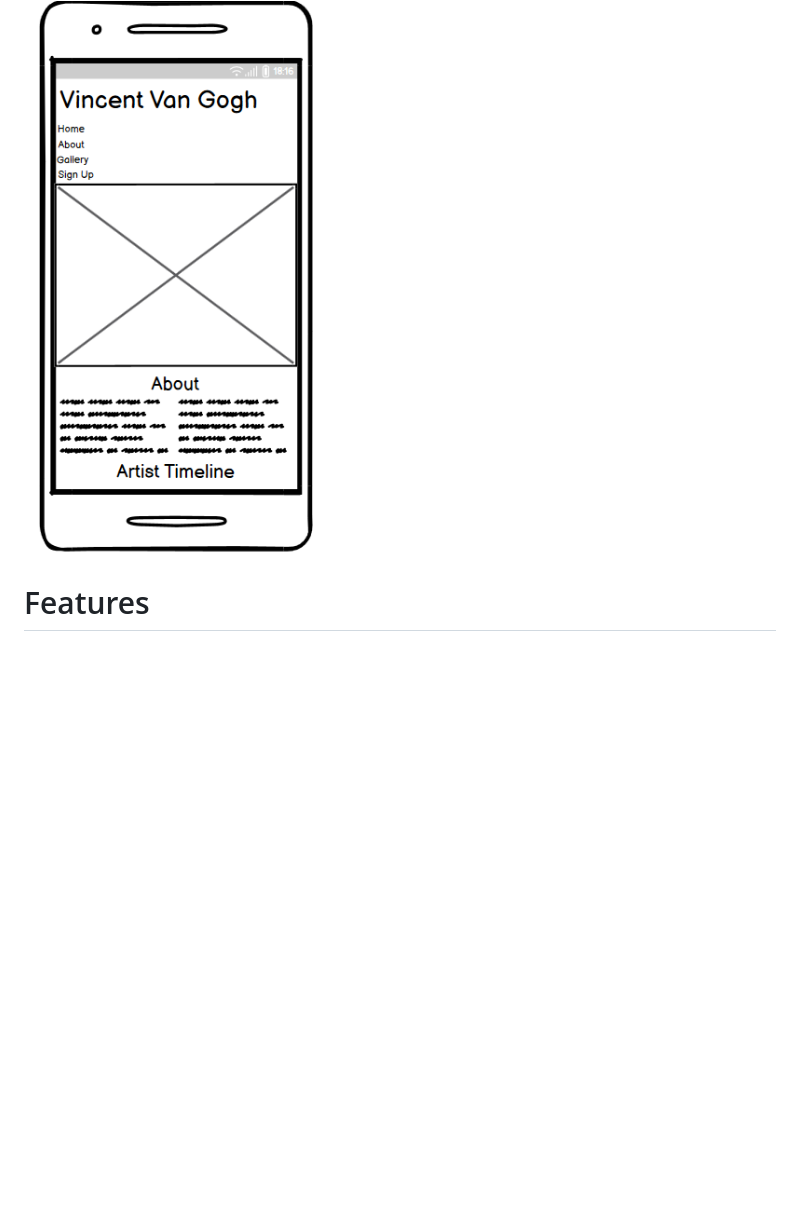
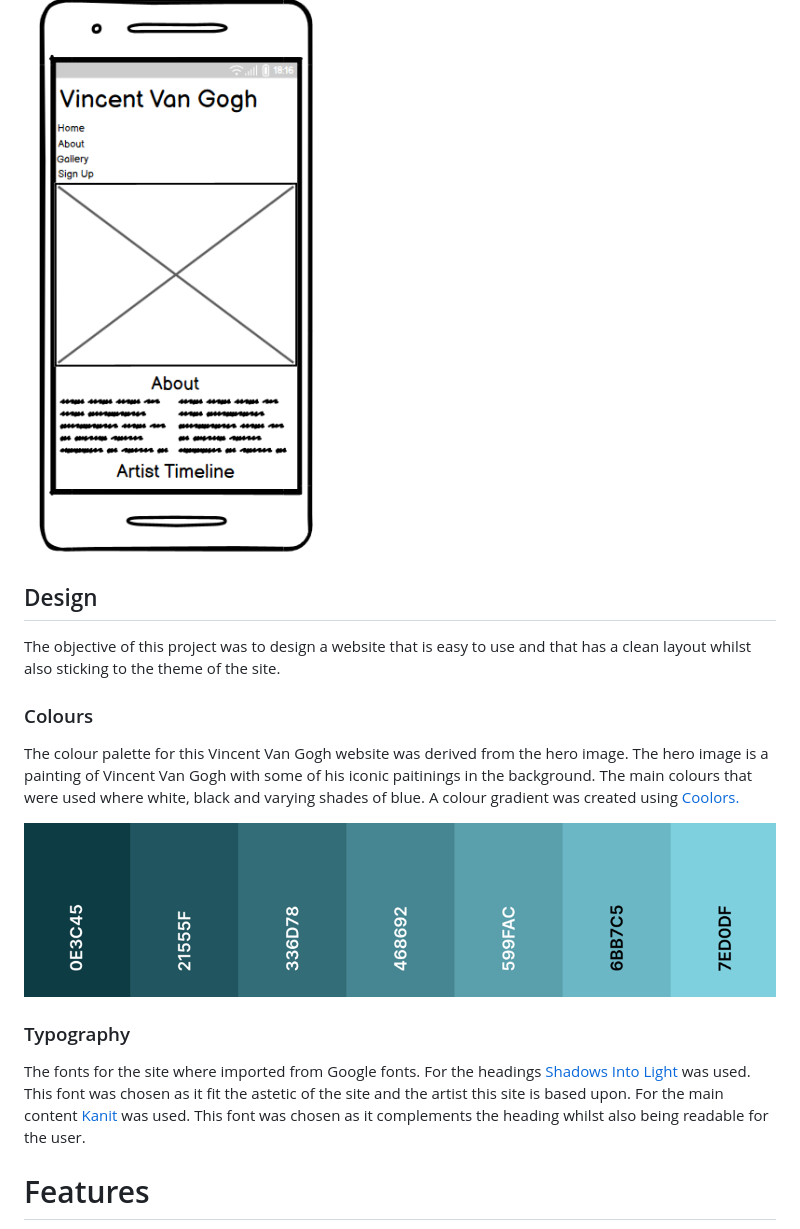
Before and after one commit to leoniemclaughlin7/Vincent-Van-Gogh, a Markdown page: README.md, the part around the change. Drawn GitHub-style; pictures changed too: assets/images/readme-images/coolors.png (added); blank space fills up the shorter version.

Commit message:
Add design section to README.md

```diff
--- a/README.md
+++ b/README.md
@@ -37,6 +37,20 @@ Wireframes were produced for the home screen on desktop and mobile. Some aspects
 ### Mobile
 
 <img src="assets/images/readme-images/wireframe2.png">
+
+## Design
+
+The objective of this project was to design a website that is easy to use and that has a clean layout whilst also sticking to the theme of the site.
+
+### Colours
+
+The colour palette for this Vincent Van Gogh website was derived from the hero image. The hero image is a painting of Vincent Van Gogh with some of his iconic paitinings in the background. The main colours that were used where white, black and varying shades of blue. A colour gradient was created using [Coolors.](https://coolors.co/gradient-palette/0e3c45-7ed0df?number=7)
+
+<img src="assets/images/readme-images/coolors.png">
+
+### Typography
+
+The fonts for the site where imported from Google fonts. For the headings [Shadows Into Light](https://fonts.google.com/specimen/Shadows+Into+Light?query=shado) was used. This font was chosen as it fit the astetic of the site and the artist this site is based upon. For the main content [Kanit](https://fonts.google.com/specimen/Kanit?query=kanit) was used. This font was chosen as it complements the heading whilst also being readable for the user.
 
 # Features
 
```
